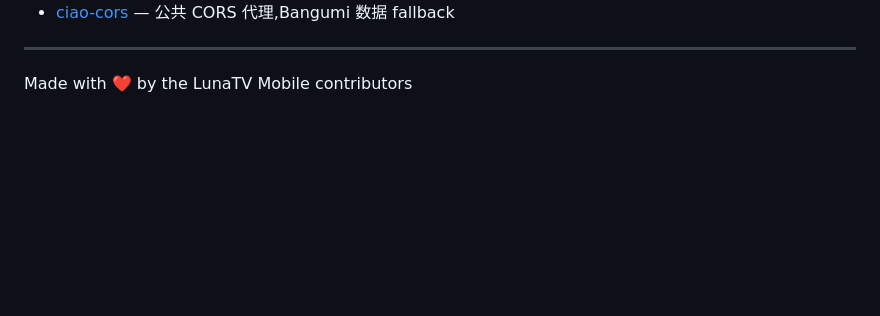
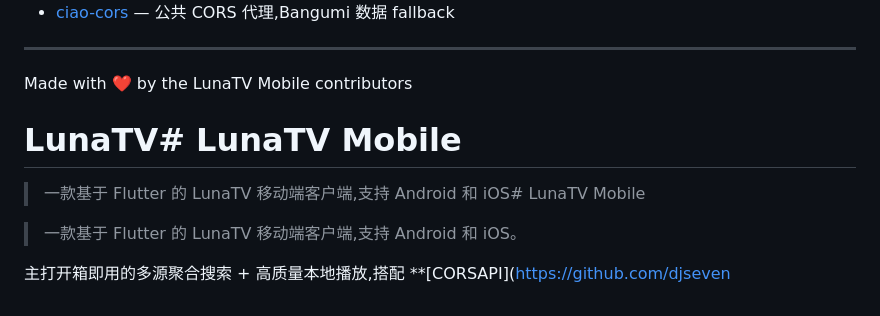
Before and after one commit to djsevenx1/LunaTV-Mobile, a Markdown page: README.md, the part around the change. GitHub-like rendering; blank space fills up the shorter version.

Commit message:
feat: apply changes
Co-authored-by: traeagent <traeagent@users.noreply.github.com>

```diff
--- a/README.md
+++ b/README.md
@@ -283,3 +283,10 @@ getImageUrl(originalUrl, source, { upgradeDouban: false })
 ---
 
 Made with ❤️ by the LunaTV Mobile contributors
+# LunaTV# LunaTV Mobile
+
+> 一款基于 Flutter 的 LunaTV 移动端客户端,支持 Android 和 iOS# LunaTV Mobile
+
+> 一款基于 Flutter 的 LunaTV 移动端客户端,支持 Android 和 iOS。
+
+主打开箱即用的多源聚合搜索 + 高质量本地播放,搭配 **[CORSAPI](https://github.com/djseven
```
